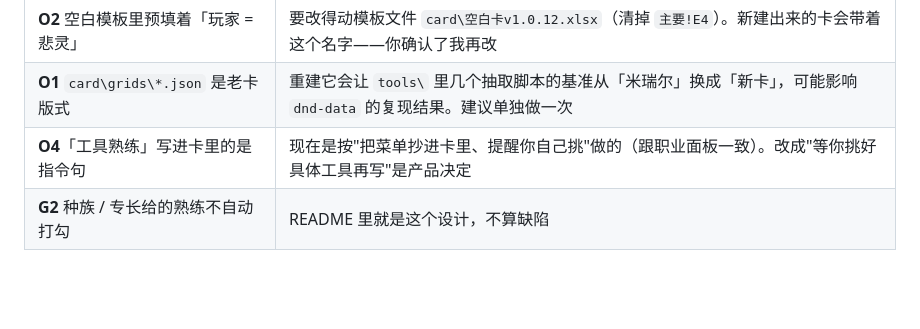
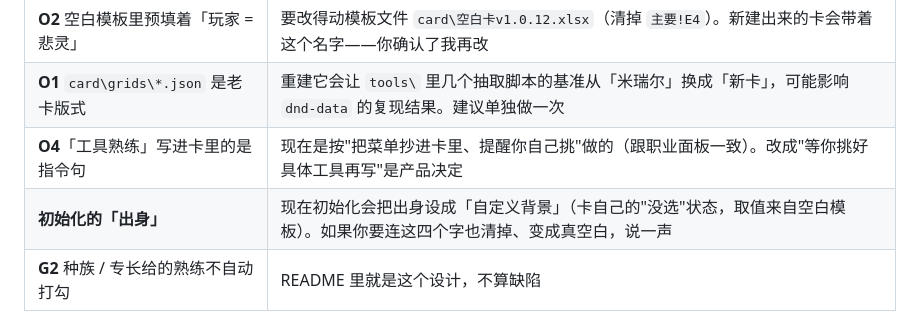
Before and after one commit to qiongzhitang55/quicklyfind, a Markdown page: bugs/已知问题.md, the part around the change. GitHub-like rendering; blank space fills up the shorter version.

Commit message:
bugs/已知问题.md：待拍板清单补上「出身要不要清成真空白」

```diff
--- a/bugs/已知问题.md
+++ b/bugs/已知问题.md
@@ -96,6 +96,7 @@
 | **O2** 空白模板里预填着「玩家 = 悲灵」 | 要改得动模板文件 `card\空白卡v1.0.12.xlsx`（清掉 `主要!E4`）。新建出来的卡会带着这个名字——你确认了我再改 |
 | **O1** `card\grids\*.json` 是老卡版式 | 重建它会让 `tools\` 里几个抽取脚本的基准从「米瑞尔」换成「新卡」，可能影响 `dnd-data` 的复现结果。建议单独做一次 |
 | **O4**「工具熟练」写进卡里的是指令句 | 现在是按"把菜单抄进卡里、提醒你自己挑"做的（跟职业面板一致）。改成"等你挑好具体工具再写"是产品决定 |
+| **初始化的「出身」** | 现在初始化会把出身设成「自定义背景」（卡自己的"没选"状态，取值来自空白模板）。如果你要连这四个字也清掉、变成真空白，说一声 |
 | **G2** 种族 / 专长给的熟练不自动打勾 | README 里就是这个设计，不算缺陷 |
 
 ### 回归
```
